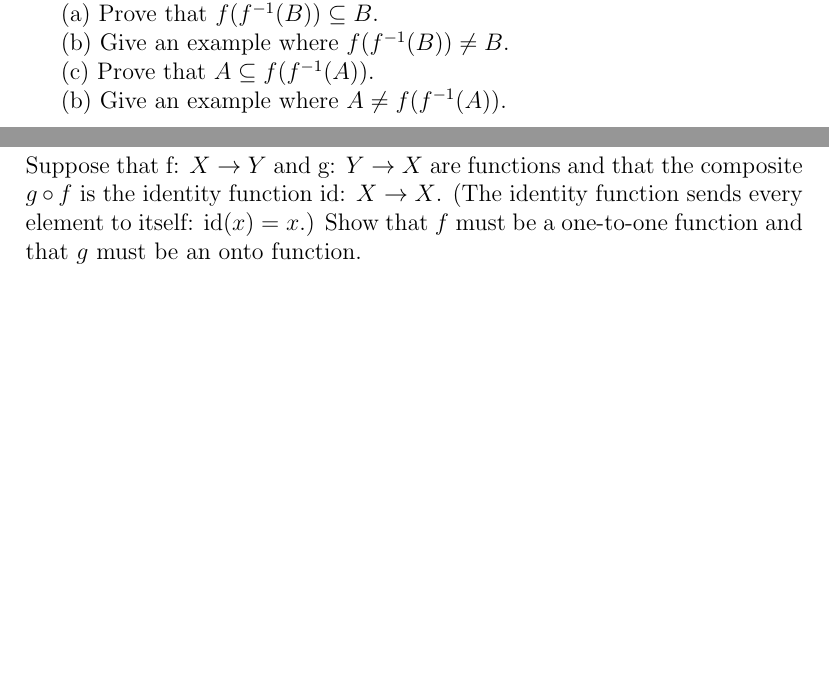
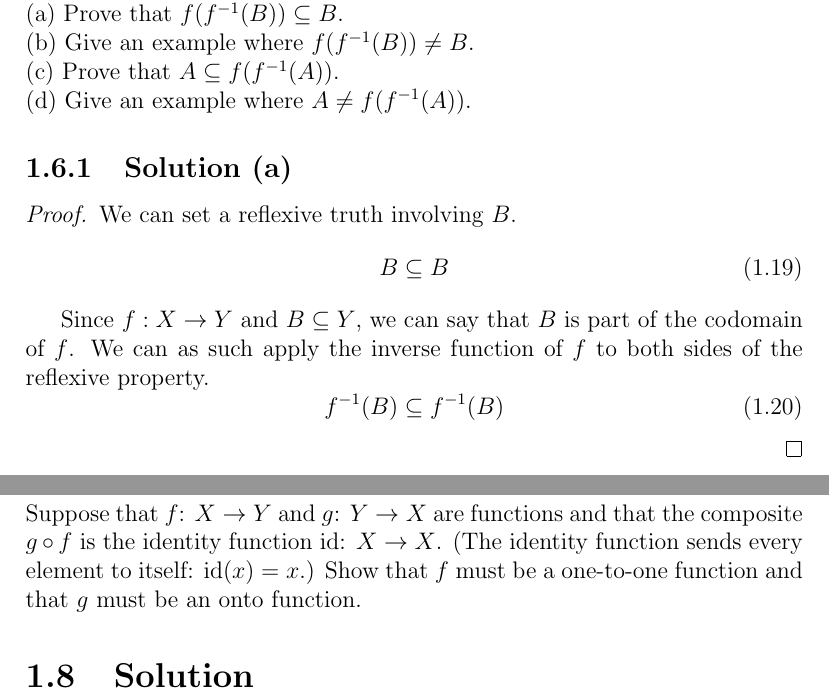
Before and after one commit to ddentona/Real-Analysis, a LaTeX document (Problems/Problems.tex): two parts of pages 10 and 11 of 13 before the commit and two parts of pages 11 and 12 of 14 after it, joined at a grey line, cut so that both start at the same text, the shorter picture padded with empty space. Compiled offline with pdfLaTeX.

Commit message:
Started 1.6.a

```diff
--- a/Problems/Problems.tex
+++ b/Problems/Problems.tex
@@ -233,20 +233,32 @@ Prove $A \setminus B = \emptyset$ if and only if $A \subseteq B$.
 
 \pagebreak
 \section{Exercise 1.6}
-Suppose f: $X \rightarrow Y$ and $A \subseteq X$ and $B \subseteq Y$.
+Suppose f: $X \rightarrow Y$ and $A \subseteq X$ and $B \subseteq Y$.\\
+(a) Prove that $f(f^{-1}(B)) \subseteq B$.\\
+(b) Give an example where $f(f^{-1}(B)) \neq B$.\\
+(c) Prove that $A \subseteq f(f^{-1}(A))$.\\
+(d) Give an example where $A \neq f(f^{-1}(A))$.
 
-(a) Prove that $f(f^{-1}(B)) \subseteq B$.
+\subsection{Solution (a)}
+\begin{proof}
+    We can set a reflexive truth involving $B$.
+    \begin{equation}
+        B \subseteq B
+    \end{equation}
 
-(b) Give an example where $f(f^{-1}(B)) \neq B$.
-
-(c) Prove that $A \subseteq f(f^{-1}(A))$.
-
-(b) Give an example where $A \neq f(f^{-1}(A))$.
-
+    Since $f: X \rightarrow Y$ and $B \subseteq Y$, we can say that $B$ is part of the codomain of $f$.
+    We can as such apply the inverse function of $f$ to both sides of the reflexive property.
+    \begin{equation}
+        f^{-1}(B) \subseteq f^{-1}(B)
+    \end{equation}
+\end{proof}
 
 \pagebreak
 \section{Exercise 1.7}
-Suppose that f: $X \rightarrow Y$ and g: $Y \rightarrow X$  are functions and that the composite $g \circ f$ is the identity function  id: $X \rightarrow X$. (The identity function sends every element to itself:  id($x$) $= x$.) Show that $f$ must be a one-to-one function and that $g$ must be an onto function.
+Suppose that $f$: $X \rightarrow Y$ and $g$: $Y \rightarrow X$  are functions and that the composite $g \circ f$ is the identity function  id: $X \rightarrow X$. (The identity function sends every element to itself:  id($x$) $= x$.) Show that $f$ must be a one-to-one function and that $g$ must be an onto function.
+
+\section{Solution}
+
 
 
 \pagebreak
```
Also changed, not shown: Problems/Problems.pdf, 6 other files.
